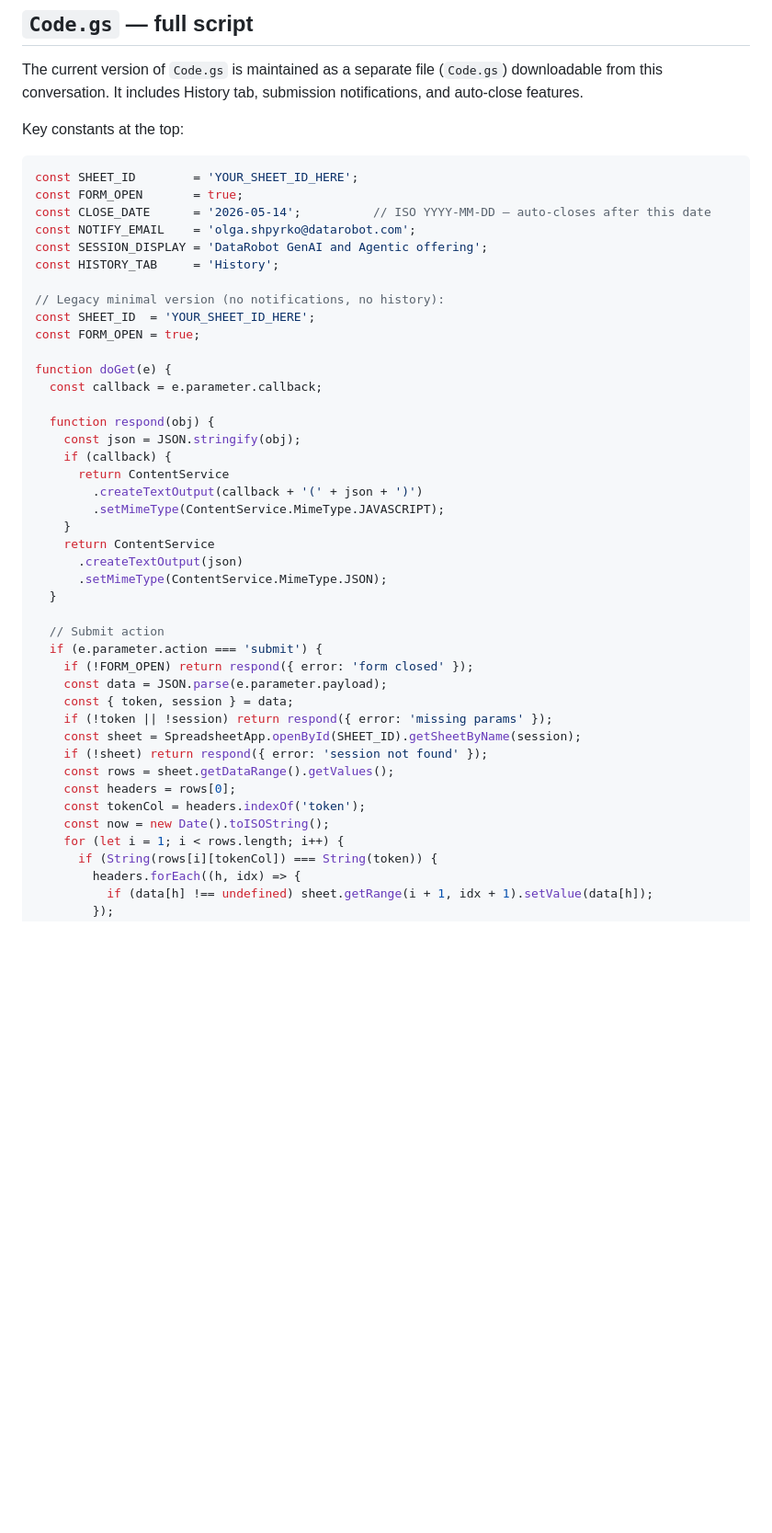
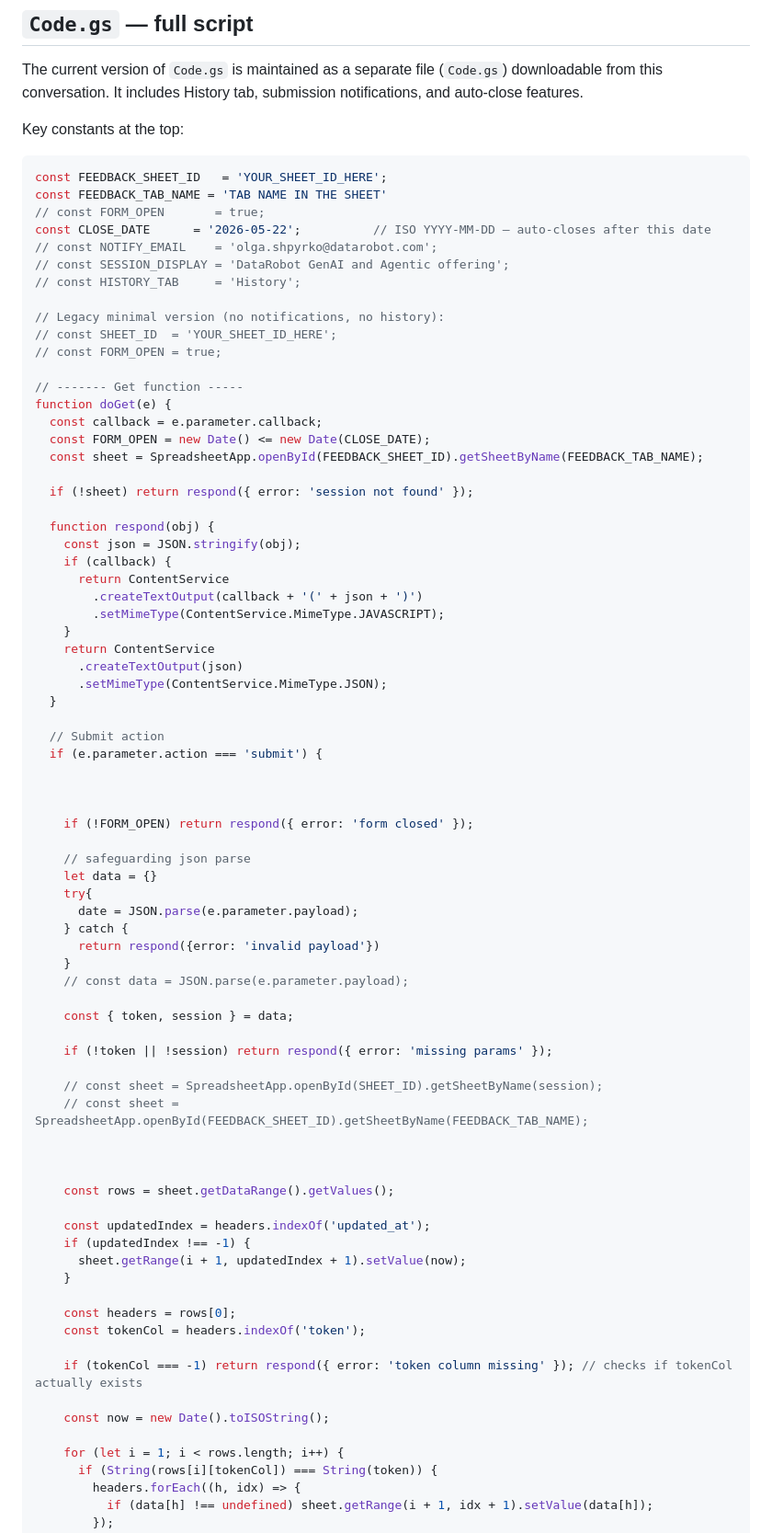
Before and after one commit to avidutta-drb/feedback-form-stage, a Markdown page: session-feedback-spec.md, the part around one of its changes. Shown at 92% size. Rendered like a GitHub page; blank space fills up the shorter version.

Commit message:
Updated the function doGet

````diff
--- a/session-feedback-spec.md
+++ b/session-feedback-spec.md
@@ -191,19 +191,25 @@ The current version of `Code.gs` is maintained as a separate file (`Code.gs`) do
 Key constants at the top:
 
 ```javascript
-const SHEET_ID        = 'YOUR_SHEET_ID_HERE';
-const FORM_OPEN       = true;
-const CLOSE_DATE      = '2026-05-14';          // ISO YYYY-MM-DD — auto-closes after this date
-const NOTIFY_EMAIL    = 'olga.shpyrko@datarobot.com';
-const SESSION_DISPLAY = 'DataRobot GenAI and Agentic offering';
-const HISTORY_TAB     = 'History';
+const FEEDBACK_SHEET_ID   = 'YOUR_SHEET_ID_HERE';
+const FEEDBACK_TAB_NAME = 'TAB NAME IN THE SHEET'
+// const FORM_OPEN       = true;
+const CLOSE_DATE      = '2026-05-22';          // ISO YYYY-MM-DD — auto-closes after this date
+// const NOTIFY_EMAIL    = 'olga.shpyrko@datarobot.com';
+// const SESSION_DISPLAY = 'DataRobot GenAI and Agentic offering';
+// const HISTORY_TAB     = 'History';
 
 // Legacy minimal version (no notifications, no history):
-const SHEET_ID  = 'YOUR_SHEET_ID_HERE';
-const FORM_OPEN = true;
+// const SHEET_ID  = 'YOUR_SHEET_ID_HERE';
+// const FORM_OPEN = true;
 
+// ------- Get function -----
 function doGet(e) {
   const callback = e.parameter.callback;
+  const FORM_OPEN = new Date() <= new Date(CLOSE_DATE);
+  const sheet = SpreadsheetApp.openById(FEEDBACK_SHEET_ID).getSheetByName(FEEDBACK_TAB_NAME);
+
+  if (!sheet) return respond({ error: 'session not found' });
 
   function respond(obj) {
     const json = JSON.stringify(obj);
@@ -219,16 +225,43 @@ function doGet(e) {
 
   // Submit action
   if (e.parameter.action === 'submit') {
+
+
+
     if (!FORM_OPEN) return respond({ error: 'form closed' });
-    const data = JSON.parse(e.parameter.payload);
+
+    // safeguarding json parse
+    let data = {}
+    try{
+      date = JSON.parse(e.parameter.payload);
+    } catch {
+      return respond({error: 'invalid payload'})
+    }
+    // const data = JSON.parse(e.parameter.payload);
+
     const { token, session } = data;
+
     if (!token || !session) return respond({ error: 'missing params' });
-    const sheet = SpreadsheetApp.openById(SHEET_ID).getSheetByName(session);
-    if (!sheet) return respond({ error: 'session not found' });
+
+    // const sheet = SpreadsheetApp.openById(SHEET_ID).getSheetByName(session);
+    // const sheet = SpreadsheetApp.openById(FEEDBACK_SHEET_ID).getSheetByName(FEEDBACK_TAB_NAME);
+
+
+
     const rows = sheet.getDataRange().getValues();
+
+    const updatedIndex = headers.indexOf('updated_at');
+    if (updatedIndex !== -1) {
+      sheet.getRange(i + 1, updatedIndex + 1).setValue(now);
+    }
+
     const headers = rows[0];
     const tokenCol = headers.indexOf('token');
+
+    if (tokenCol === -1) return respond({ error: 'token column missing' }); // checks if tokenCol actually exists
+
     const now = new Date().toISOString();
+
     for (let i = 1; i < rows.length; i++) {
       if (String(rows[i][tokenCol]) === String(token)) {
         headers.forEach((h, idx) => {
````
Also changed, not shown: other parts of session-feedback-spec.md (+2 -1 lines).
